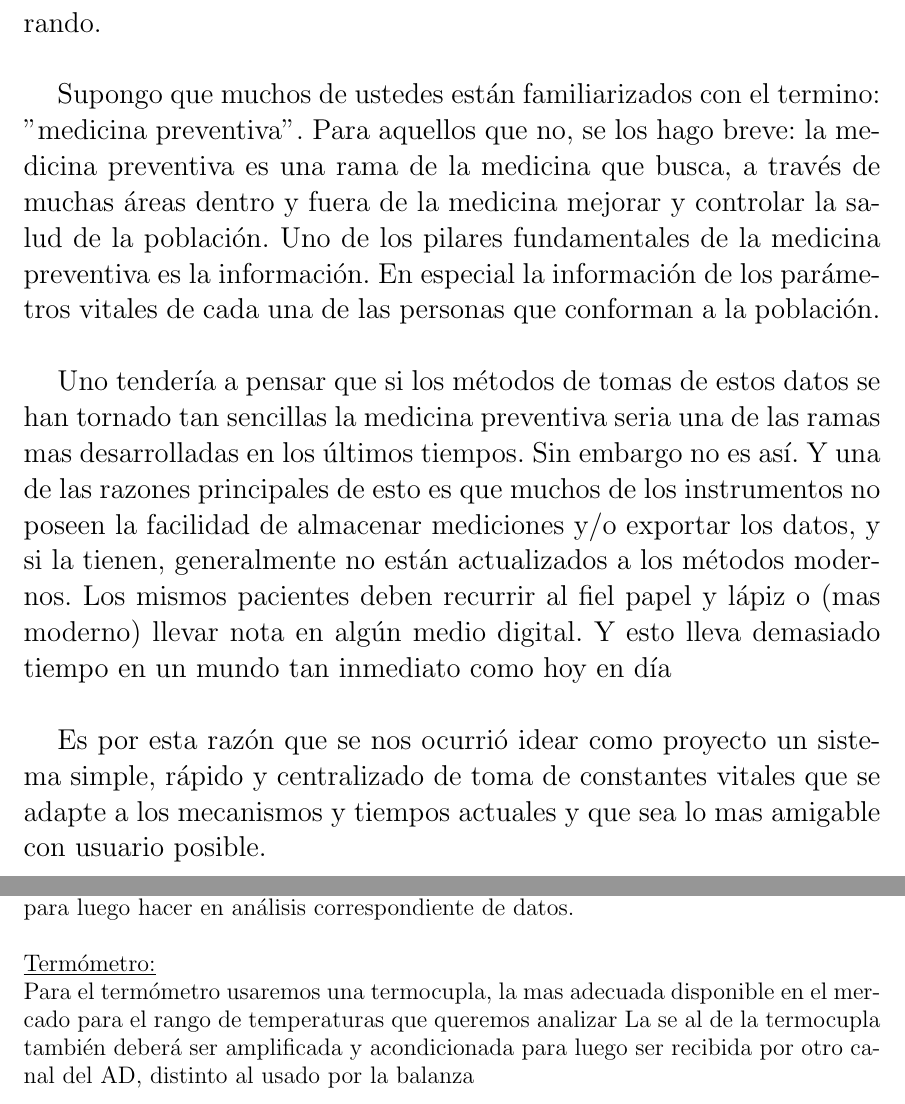
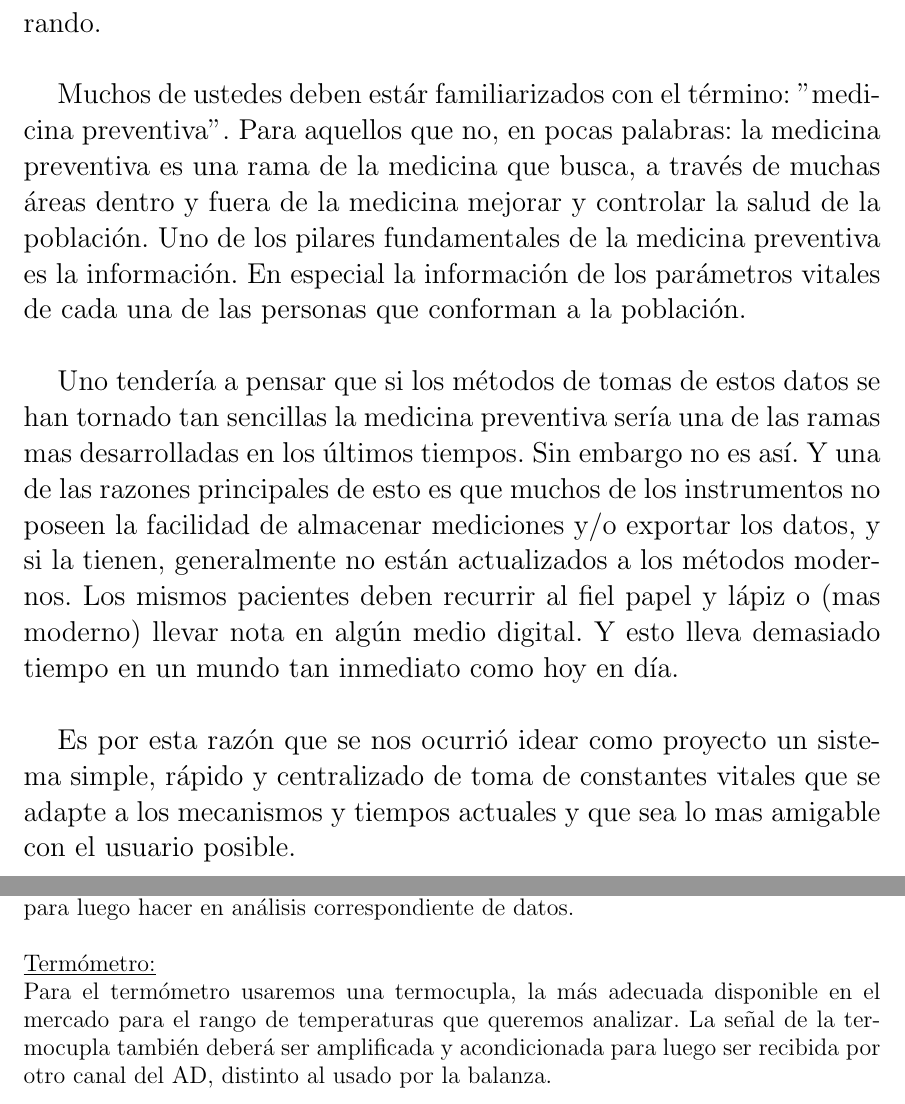
Before and after one commit to SebastianHiga/Proyects_Repository_2018, a LaTeX document (Latex Archives/Finished/Presentacion_proyecto.tex): two parts of pages 4 and 6 of 8, joined at a grey line, cut so that both start at the same text. Compiled offline with pdfLaTeX.

Commit message:
Update Presentacion_proyecto.tex

```diff
--- a/Latex Archives/Finished/Presentacion_proyecto.tex
+++ b/Latex Archives/Finished/Presentacion_proyecto.tex
@@ -101,13 +101,13 @@ alguna de sus constantes vitales de manera continuada a lo largo del tiempo. En
 
 Pero como en todos los casos siempre hay campo para seguir mejorando.\\
 
-Supongo que muchos de ustedes están familiarizados con el termino: "medicina preventiva". Para aquellos que no, se los hago breve: la medicina preventiva es una rama de la medicina que busca, a través de muchas áreas dentro y fuera de la medicina mejorar y controlar la salud de la población. Uno de los pilares fundamentales de la medicina preventiva es la información. En especial la información de los parámetros vitales de cada una de las personas que conforman a la población.\\
+Muchos de ustedes deben estár familiarizados con el término: "medicina preventiva". Para aquellos que no, en pocas palabras: la medicina preventiva es una rama de la medicina que busca, a través de muchas áreas dentro y fuera de la medicina mejorar y controlar la salud de la población. Uno de los pilares fundamentales de la medicina preventiva es la información. En especial la información de los parámetros vitales de cada una de las personas que conforman a la población.\\
 
-Uno tendería a pensar que si los métodos de tomas de estos datos se han tornado tan sencillas la medicina preventiva seria una de las ramas mas desarrolladas en los últimos tiempos. Sin embargo no es así. Y una de las razones principales de esto es que muchos de los instrumentos no poseen la facilidad de almacenar mediciones y/o exportar
+Uno tendería a pensar que si los métodos de tomas de estos datos se han tornado tan sencillas la medicina preventiva sería una de las ramas mas desarrolladas en los últimos tiempos. Sin embargo no es así. Y una de las razones principales de esto es que muchos de los instrumentos no poseen la facilidad de almacenar mediciones y/o exportar
 los datos, y si la tienen, generalmente  no están actualizados a los métodos modernos.
-Los mismos pacientes deben recurrir al fiel papel y lápiz o (mas moderno) llevar nota en algún medio digital. Y esto lleva demasiado tiempo en un mundo tan inmediato como hoy en día\\
+Los mismos pacientes deben recurrir al fiel papel y lápiz o (mas moderno) llevar nota en algún medio digital. Y esto lleva demasiado tiempo en un mundo tan inmediato como hoy en día.\\
 
-Es por esta razón que se nos ocurrió idear como proyecto un sistema simple, rápido y centralizado de toma de constantes vitales que se adapte a los mecanismos y tiempos actuales y que sea lo mas amigable con usuario posible.\\
+Es por esta razón que se nos ocurrió idear como proyecto un sistema simple, rápido y centralizado de toma de constantes vitales que se adapte a los mecanismos y tiempos actuales y que sea lo mas amigable con el usuario posible.\\
 
 
 \newpage
@@ -139,7 +139,7 @@ Para la balanza usaremos una celda de carga montada en una placa. La señal que
 microprocesador para luego hacer en análisis correspondiente de datos.\\
 
 \noindent \underline{Termómetro:}\\
-Para el termómetro usaremos una termocupla, la mas adecuada disponible en el mercado para el rango de temperaturas que queremos analizar La se al de la termocupla también deberá ser amplificada y acondicionada para
-luego ser recibida por  otro canal del AD, distinto al usado por la balanza\\
+Para el termómetro usaremos una termocupla, la más adecuada disponible en el mercado para el rango de temperaturas que queremos analizar. La señal de la termocupla también deberá ser amplificada y acondicionada para
+luego ser recibida por  otro canal del AD, distinto al usado por la balanza.\\
 
 \noindent \underline{Medidor de Tensión Arterial:}\\
```
Also changed, not shown: Latex Archives/Finished/Presentacion_proyecto.tex (12 more changed lines).
